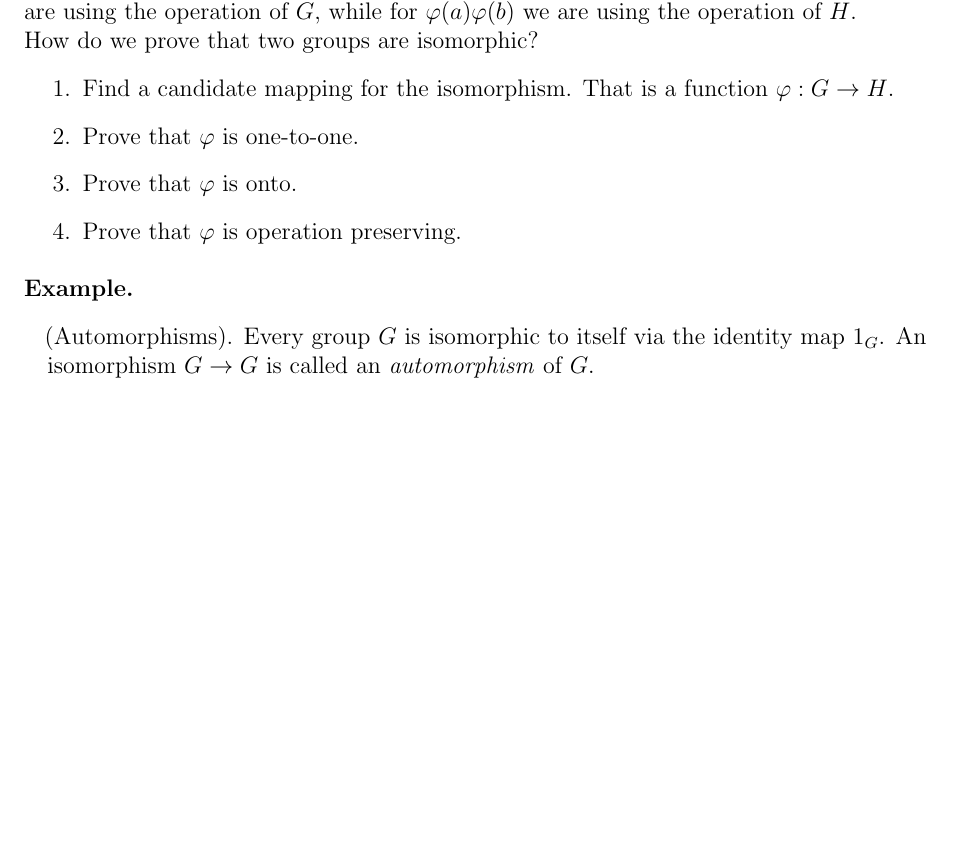
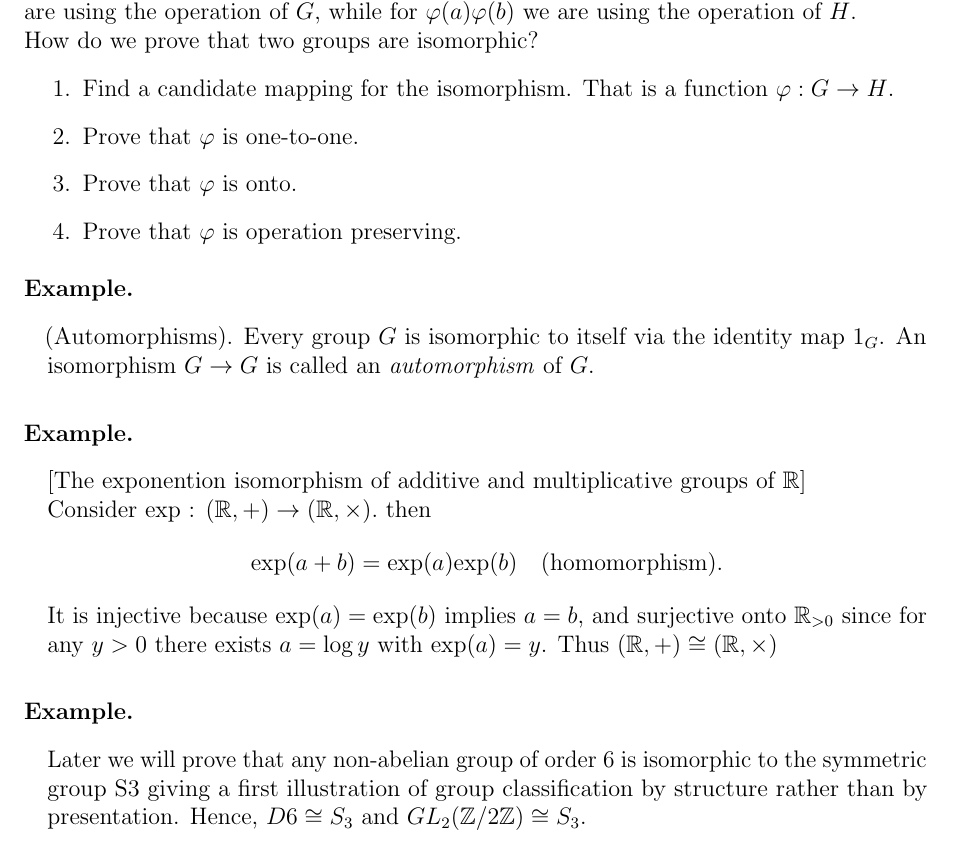
Before and after one commit to D-Jassal/Math-Notes-Homework, a LaTeX document (notes/MATH320/Lecture 8/Lecture8.tex): part of page 3 of 3, cut so that both start at the same text, the shorter picture padded with empty space. Compiled offline with pdfLaTeX.

Commit message:
"added notes"

```diff
--- a/notes/MATH320/Lecture 8/Lecture8.tex
+++ b/notes/MATH320/Lecture 8/Lecture8.tex
@@ -71,4 +70,14 @@ How do we prove that two groups are isomorphic?
 \end{enumerate}
 
 \ex{(Automorphisms). Every group $G$ is isomorphic to itself via the identity map $1_G$. An isomorphism $G \rightarrow G$ is called an \textit{automorphism} of $G$.}
+
+\ex{[The exponention isomorphism of additive and multiplicative groups of $\R$]\\ Consider exp : $(\R,+)\rightarrow (\R,\times).$ then
+\[
+    \text{exp}(a+b)=\text{exp}(a)\text{exp}(b)\quad \text{(homomorphism).}
+\]
+It is injective because $\text{exp}(a)=\text{exp}(b)$ implies $a=b$, and surjective onto $\R_{>0}$ since for any $y>0$ there exists $a=\log y$ with $\text{exp}(a)=y$. Thus $(\R,+)\cong(\R,\times)$
+}
+\ex{
+    Later we will prove that any non-abelian group of order 6 is isomorphic to the symmetric group S3 giving a first illustration of group classification by structure rather than by presentation. Hence, $D6 \cong S_3$ and $GL_2(\Z/2\Z) \cong S_3$.
+}
 \end{document}
```
Also changed, not shown: notes/MATH320/Lecture 8/Lecture8.pdf, notes/MATH320/Lecture 8/Lecture8.tex (1 more changed lines).
